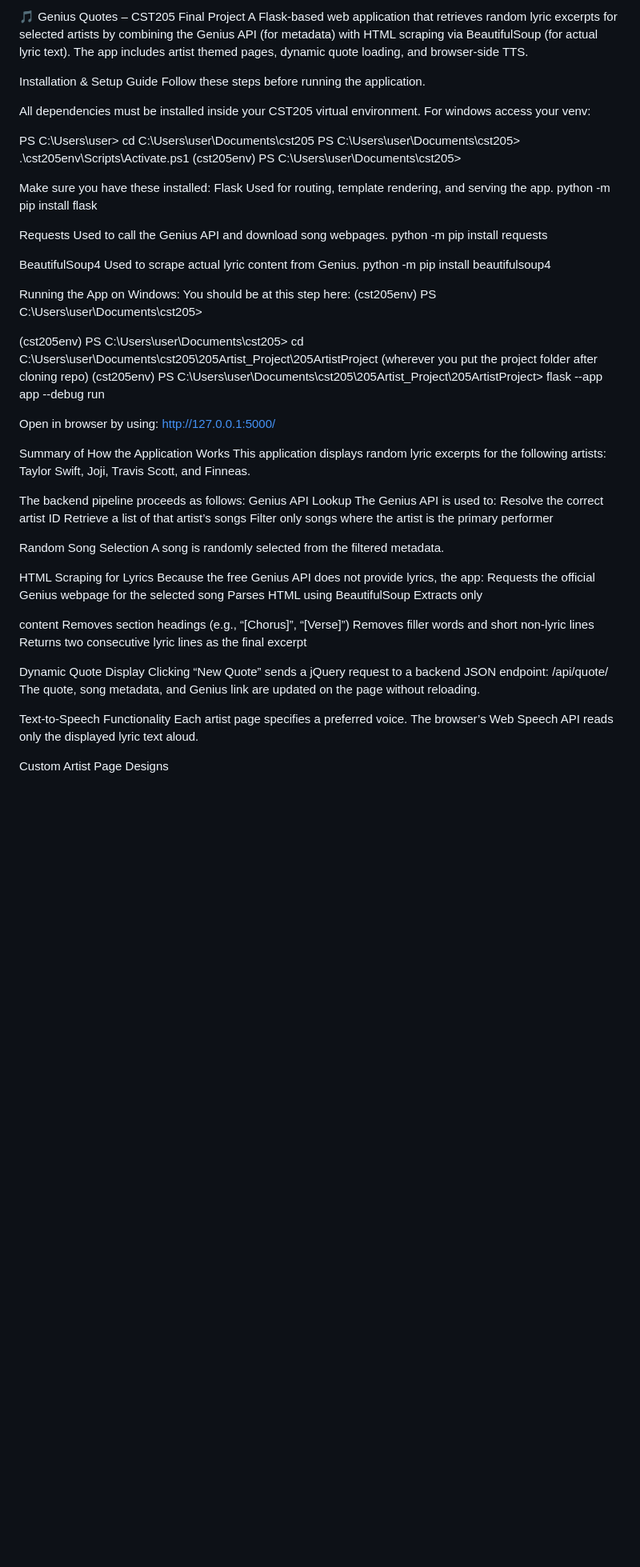
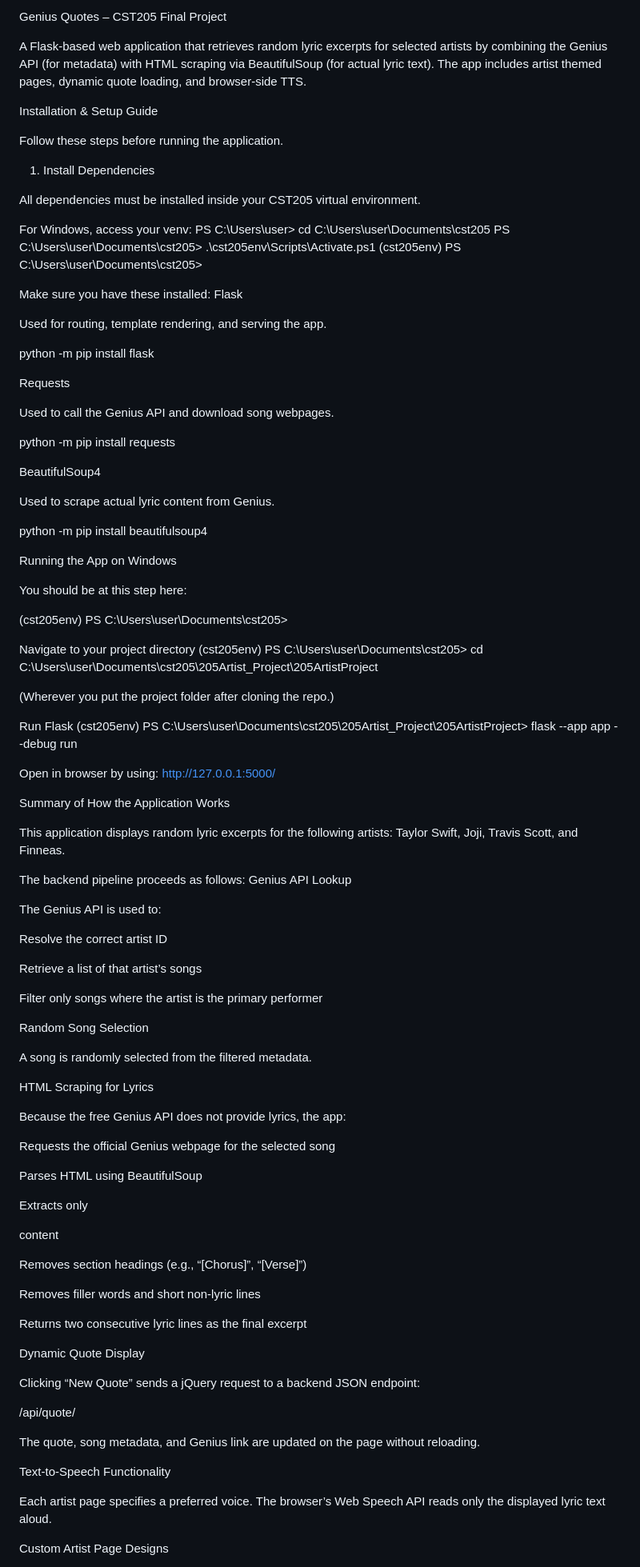
Before and after one commit to aptgarcia/205ArtistProject, a Markdown page: README.md, the part around one of its changes. Shown at 80% size. Rendered like a GitHub page; blank space fills up the shorter version.

```diff
--- a/README.md
+++ b/README.md
@@ -1,68 +1,104 @@
-🎵 Genius Quotes – CST205 Final Project
+Genius Quotes – CST205 Final Project
+
 A Flask-based web application that retrieves random lyric excerpts for selected artists by combining the Genius API (for metadata)
 with HTML scraping via BeautifulSoup (for actual lyric text). The app includes artist themed pages, dynamic quote loading, and browser-side TTS.
 
 Installation & Setup Guide
+
 Follow these steps before running the application.
 
+1. Install Dependencies
+
 All dependencies must be installed inside your CST205 virtual environment.
-For windows access your venv:
 
+For Windows, access your venv:
 PS C:\Users\user> cd C:\Users\user\Documents\cst205
 PS C:\Users\user\Documents\cst205> .\cst205env\Scripts\Activate.ps1
 (cst205env) PS C:\Users\user\Documents\cst205>
 
 Make sure you have these installed:
 Flask
+
 Used for routing, template rendering, and serving the app.
+
 python -m pip install flask
 
 Requests
+
 Used to call the Genius API and download song webpages.
+
 python -m pip install requests
 
 BeautifulSoup4
+
 Used to scrape actual lyric content from Genius.
+
 python -m pip install beautifulsoup4
 
-Running the App on Windows:
+Running the App on Windows
+
 You should be at this step here:
+
 (cst205env) PS C:\Users\user\Documents\cst205>
 
-(cst205env) PS C:\Users\user\Documents\cst205> cd C:\Users\user\Documents\cst205\205Artist_Project\205ArtistProject (wherever you put the project folder after cloning repo)
+Navigate to your project directory
+(cst205env) PS C:\Users\user\Documents\cst205> cd C:\Users\user\Documents\cst205\205Artist_Project\205ArtistProject
+
+
+(Wherever you put the project folder after cloning the repo.)
+
+Run Flask
 (cst205env) PS C:\Users\user\Documents\cst205\205Artist_Project\205ArtistProject> flask --app app --debug run
 
 Open in browser by using:
 http://127.0.0.1:5000/
 
 Summary of How the Application Works
+
 This application displays random lyric excerpts for the following artists: Taylor Swift, Joji, Travis Scott, and Finneas.
 
 The backend pipeline proceeds as follows:
 Genius API Lookup
+
 The Genius API is used to:
+
 Resolve the correct artist ID
+
 Retrieve a list of that artist’s songs
+
 Filter only songs where the artist is the primary performer
 
 Random Song Selection
+
 A song is randomly selected from the filtered metadata.
 
 HTML Scraping for Lyrics
+
 Because the free Genius API does not provide lyrics, the app:
+
 Requests the official Genius webpage for the selected song
+
 Parses HTML using BeautifulSoup
+
 Extracts only <div data-lyrics-container="true"> content
+
 Removes section headings (e.g., “[Chorus]”, “[Verse]”)
+
 Removes filler words and short non-lyric lines
+
 Returns two consecutive lyric lines as the final excerpt
 
 Dynamic Quote Display
+
 Clicking “New Quote” sends a jQuery request to a backend JSON endpoint:
+
 /api/quote/<artist-slug>
+
+
 The quote, song metadata, and Genius link are updated on the page without reloading.
 
 Text-to-Speech Functionality
+
 Each artist page specifies a preferred voice.
 The browser’s Web Speech API reads only the displayed lyric text aloud.
 
```
Also changed, not shown: other parts of README.md (+89 -35 lines).
